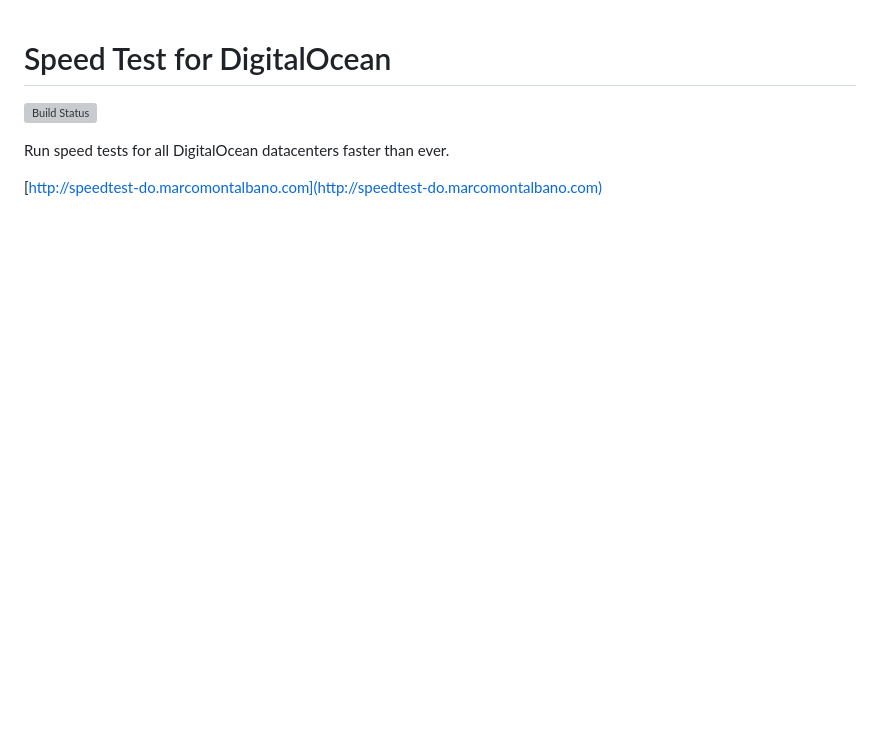
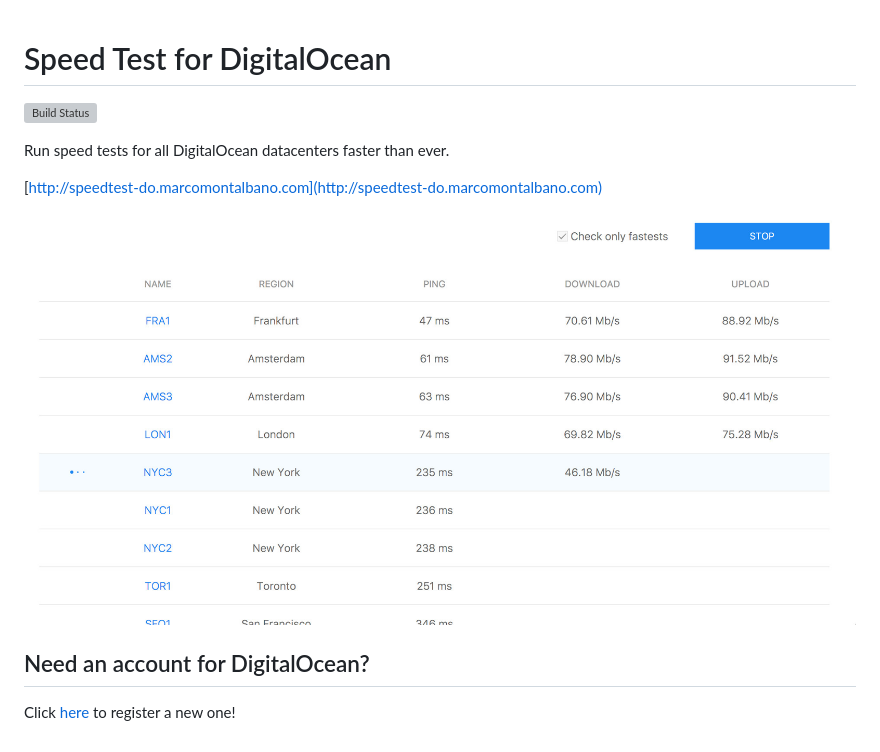
Before and after one commit to marcomontalbano/speedtest-for-digitalocean, a Markdown page: README.md, the part around the change. Rendered like a GitHub page; pictures changed too: public/images/speedtest-for-digitalocean-screenshot-without-header.jpg (added); blank space fills up the shorter version; grey boxes are pictures that could not be loaded.

Commit message:
Added links to DigitalOcean.

```diff
--- a/README.md
+++ b/README.md
@@ -6,3 +6,9 @@ Speed Test for DigitalOcean
 Run speed tests for all DigitalOcean datacenters faster than ever.
 
 [http://speedtest-do.marcomontalbano.com](http://speedtest-do.marcomontalbano.com)
+
+![Speedtest for DigitalOcean - Screenshot](public/images/speedtest-for-digitalocean-screenshot-without-header.jpg)
+
+## Need an account for DigitalOcean?
+
+Click [here](https://m.do.co/c/45b8cffe90f8) to register a new one!
```
Also changed, not shown: public/images/DO_Logo_Horizontal_White.png (added), 5 other files.
